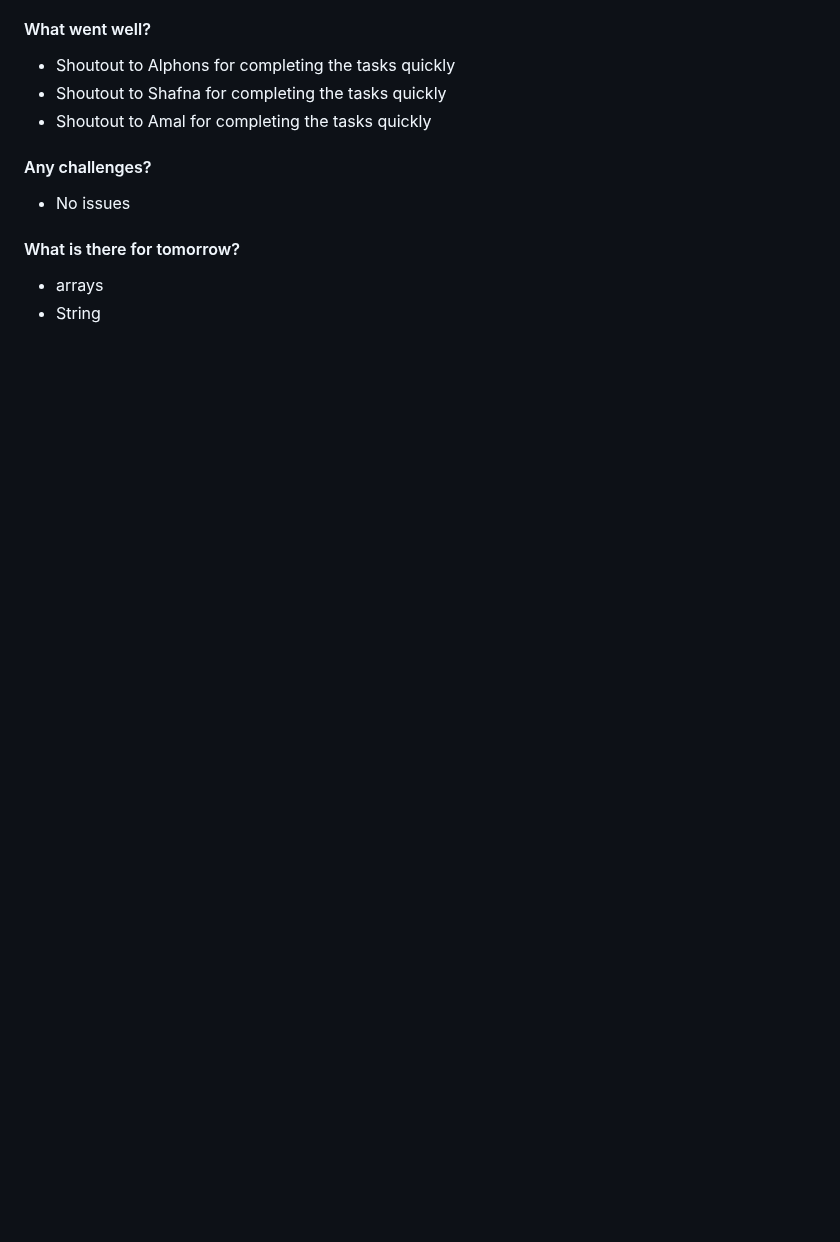
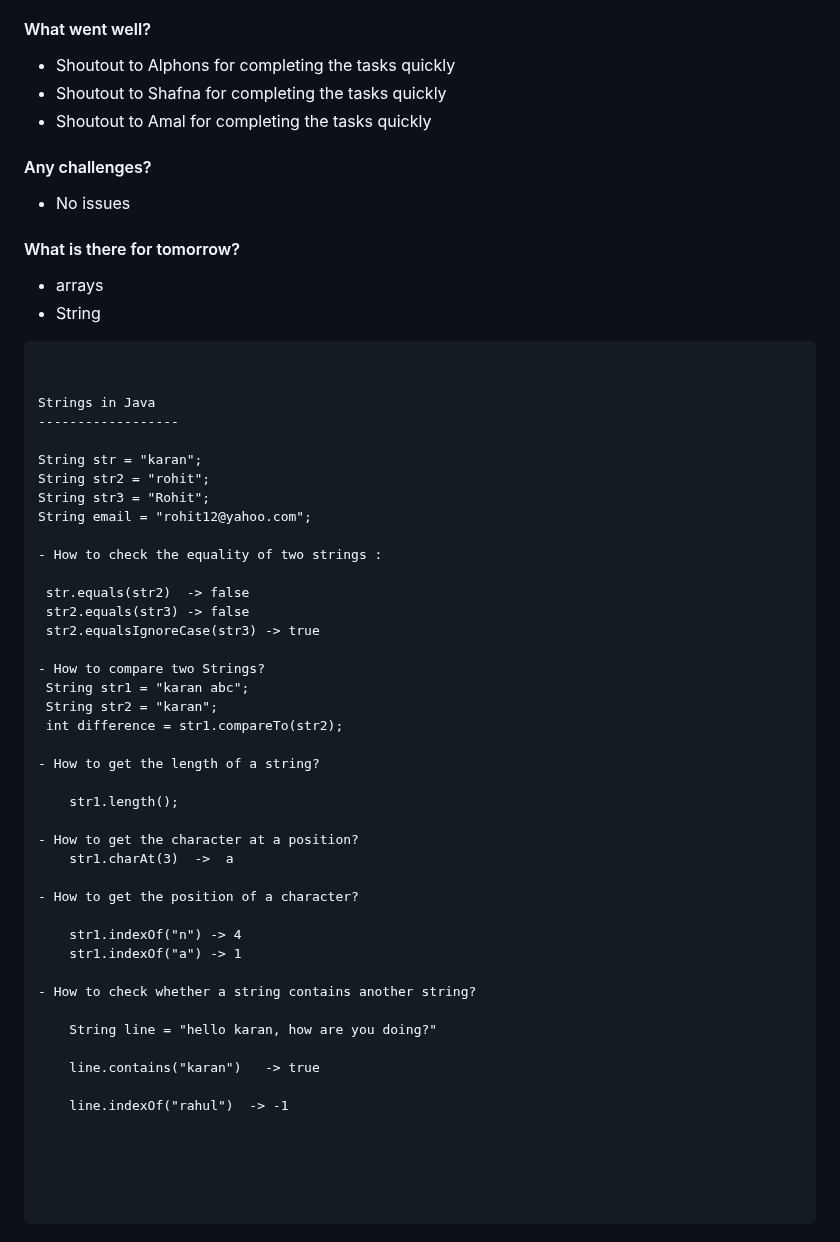
Before and after one commit to ramanujds/ust-global-2023, a Markdown page: README.md, the part around the change. Drawn GitHub-style; blank space fills up the shorter version.

````diff
--- a/README.md
+++ b/README.md
@@ -582,3 +582,55 @@ for(int count=10 ; count<5 ; count++){
 
 - arrays
 - String
+
+
+
+
+
+``` text
+
+
+Strings in Java
+------------------
+
+String str = "karan";
+String str2 = "rohit";
+String str3 = "Rohit";
+String email = "rohit12@yahoo.com";
+
+- How to check the equality of two strings :
+
+ str.equals(str2)  -> false
+ str2.equals(str3) -> false
+ str2.equalsIgnoreCase(str3) -> true
+
+- How to compare two Strings?
+ String str1 = "karan abc";
+ String str2 = "karan";
+ int difference = str1.compareTo(str2);
+
+- How to get the length of a string?
+
+	str1.length();
+
+- How to get the character at a position?
+	str1.charAt(3)  ->  a
+
+- How to get the position of a character?
+
+	str1.indexOf("n") -> 4
+	str1.indexOf("a") -> 1
+
+- How to check whether a string contains another string?
+
+	String line = "hello karan, how are you doing?"
+
+	line.contains("karan")   -> true
+
+	line.indexOf("rahul")  -> -1
+
+
+
+
+
+```
````
